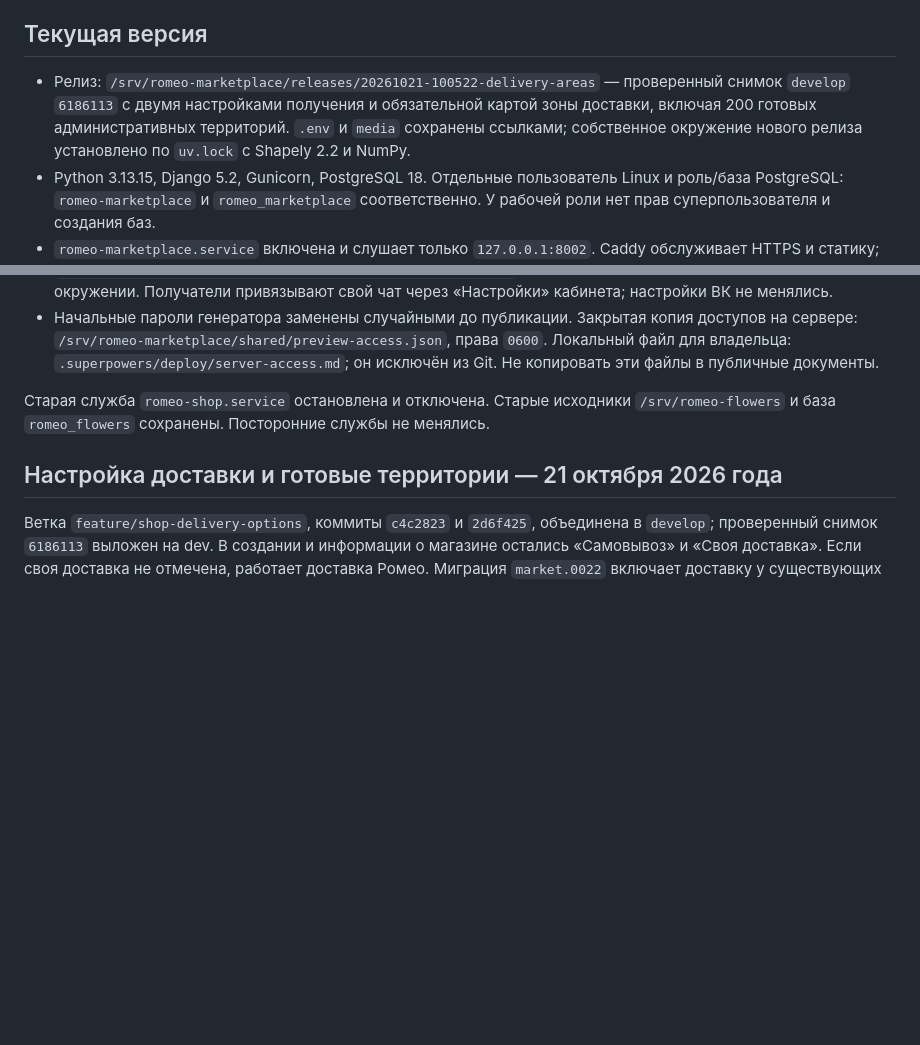
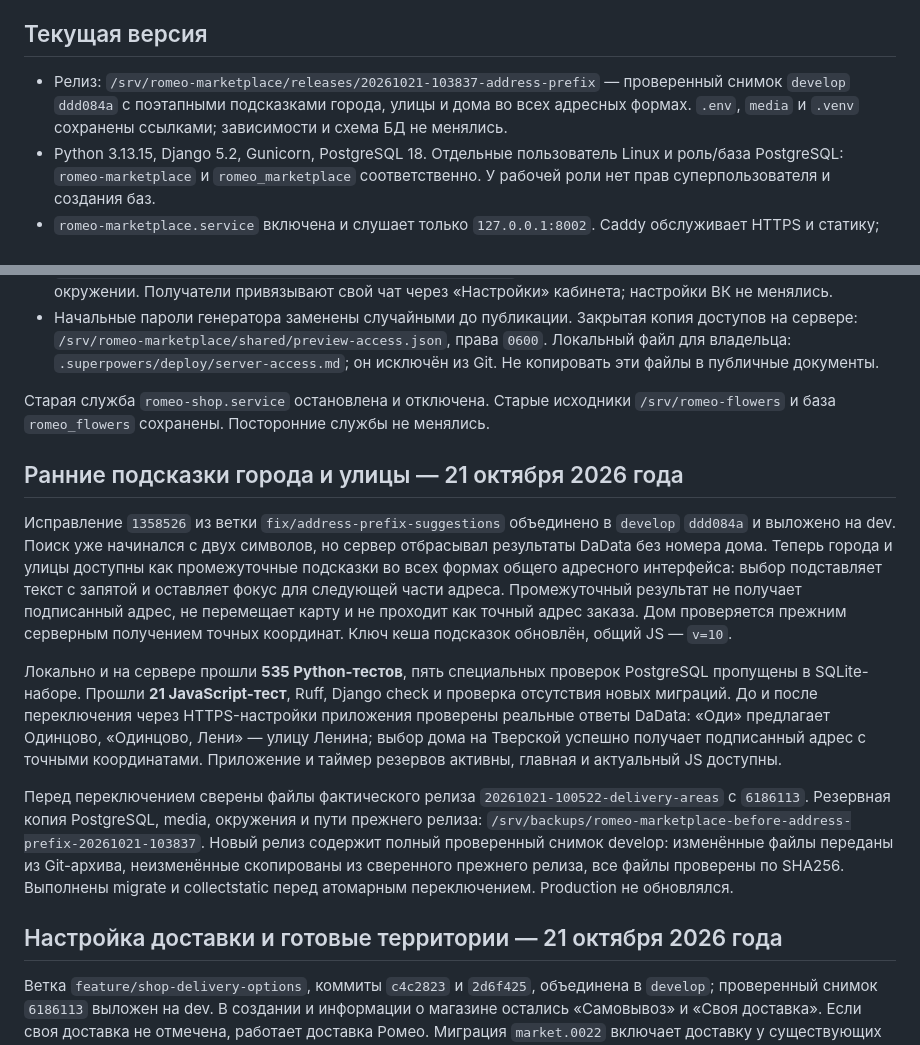
Before and after one commit to FiksII/romeo-flowers-markeplace, a Markdown page: docs/deployment.md, 2 parts joined by grey strips. Rendered like a GitHub page; blank space fills up the shorter version.

Commit message:
docs: record verified early address suggestions dev release

```diff
--- a/docs/deployment.md
+++ b/docs/deployment.md
@@ -4,7 +4,7 @@
 
 ## Текущая версия
 
-- Релиз: `/srv/romeo-marketplace/releases/20261021-100522-delivery-areas` — проверенный снимок `develop` `6186113` с двумя настройками получения и обязательной картой зоны доставки, включая 200 готовых административных территорий. `.env` и `media` сохранены ссылками; собственное окружение нового релиза установлено по `uv.lock` с Shapely 2.2 и NumPy.
+- Релиз: `/srv/romeo-marketplace/releases/20261021-103837-address-prefix` — проверенный снимок `develop` `ddd084a` с поэтапными подсказками города, улицы и дома во всех адресных формах. `.env`, `media` и `.venv` сохранены ссылками; зависимости и схема БД не менялись.
 - Python 3.13.15, Django 5.2, Gunicorn, PostgreSQL 18. Отдельные пользователь Linux и роль/база PostgreSQL: `romeo-marketplace` и `romeo_marketplace` соответственно. У рабочей роли нет прав суперпользователя и создания баз.
 - `romeo-marketplace.service` включена и слушает только `127.0.0.1:8002`. Caddy обслуживает HTTPS и статику; фотографии товаров выдаются из Beget S3 по подписанным ссылкам. `romeo-reservations.timer` каждую минуту освобождает истёкшие резервы.
 - Служебный сокет Gunicorn находится в `/run/romeo-marketplace/gunicorn.ctl`; каталог создаёт systemd с владельцем приложения и правами `0750`. Защита `ProtectSystem=strict` сохранена.
@@ -14,6 +14,34 @@
 - Начальные пароли генератора заменены случайными до публикации. Закрытая копия доступов на сервере: `/srv/romeo-marketplace/shared/preview-access.json`, права `0600`. Локальный файл для владельца: `.superpowers/deploy/server-access.md`; он исключён из Git. Не копировать эти файлы в публичные документы.
 
 Старая служба `romeo-shop.service` остановлена и отключена. Старые исходники `/srv/romeo-flowers` и база `romeo_flowers` сохранены. Посторонние службы не менялись.
+
+## Ранние подсказки города и улицы — 21 октября 2026 года
+
+Исправление `1358526` из ветки `fix/address-prefix-suggestions` объединено
+в `develop` `ddd084a` и выложено на dev. Поиск уже начинался с двух символов,
+но сервер отбрасывал результаты DaData без номера дома. Теперь города и улицы
+доступны как промежуточные подсказки во всех формах общего адресного интерфейса:
+выбор подставляет текст с запятой и оставляет фокус для следующей части адреса.
+Промежуточный результат не получает подписанный адрес, не перемещает карту
+и не проходит как точный адрес заказа. Дом проверяется прежним серверным
+получением точных координат. Ключ кеша подсказок обновлён, общий JS — `v=10`.
+
+Локально и на сервере прошли **535 Python-тестов**, пять специальных проверок
+PostgreSQL пропущены в SQLite-наборе. Прошли **21 JavaScript-тест**, Ruff,
+Django check и проверка отсутствия новых миграций. До и после переключения
+через HTTPS-настройки приложения проверены реальные ответы DaData:
+«Оди» предлагает Одинцово, «Одинцово, Лени» — улицу Ленина; выбор дома на
+Тверской успешно получает подписанный адрес с точными координатами.
+Приложение и таймер резервов активны, главная и актуальный JS доступны.
+
+Перед переключением сверены файлы фактического релиза
+`20261021-100522-delivery-areas` с `6186113`. Резервная копия PostgreSQL, media,
+окружения и пути прежнего релиза:
+`/srv/backups/romeo-marketplace-before-address-prefix-20261021-103837`.
+Новый релиз содержит полный проверенный снимок develop: изменённые файлы
+переданы из Git-архива, неизменённые скопированы из сверенного прежнего релиза,
+все файлы проверены по SHA256. Выполнены migrate и collectstatic перед
+атомарным переключением. Production не обновлялся.
 
 ## Настройка доставки и готовые территории — 21 октября 2026 года
 
```
